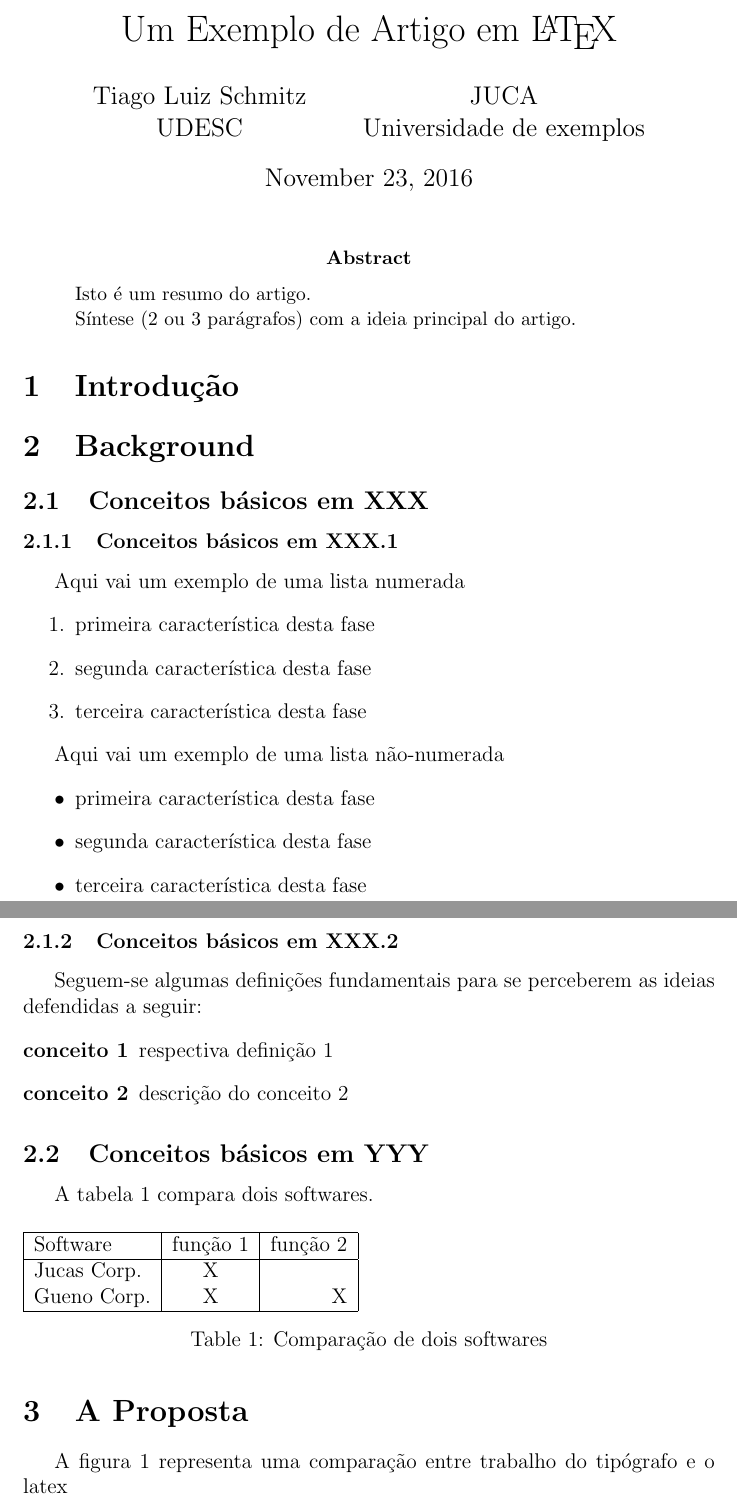
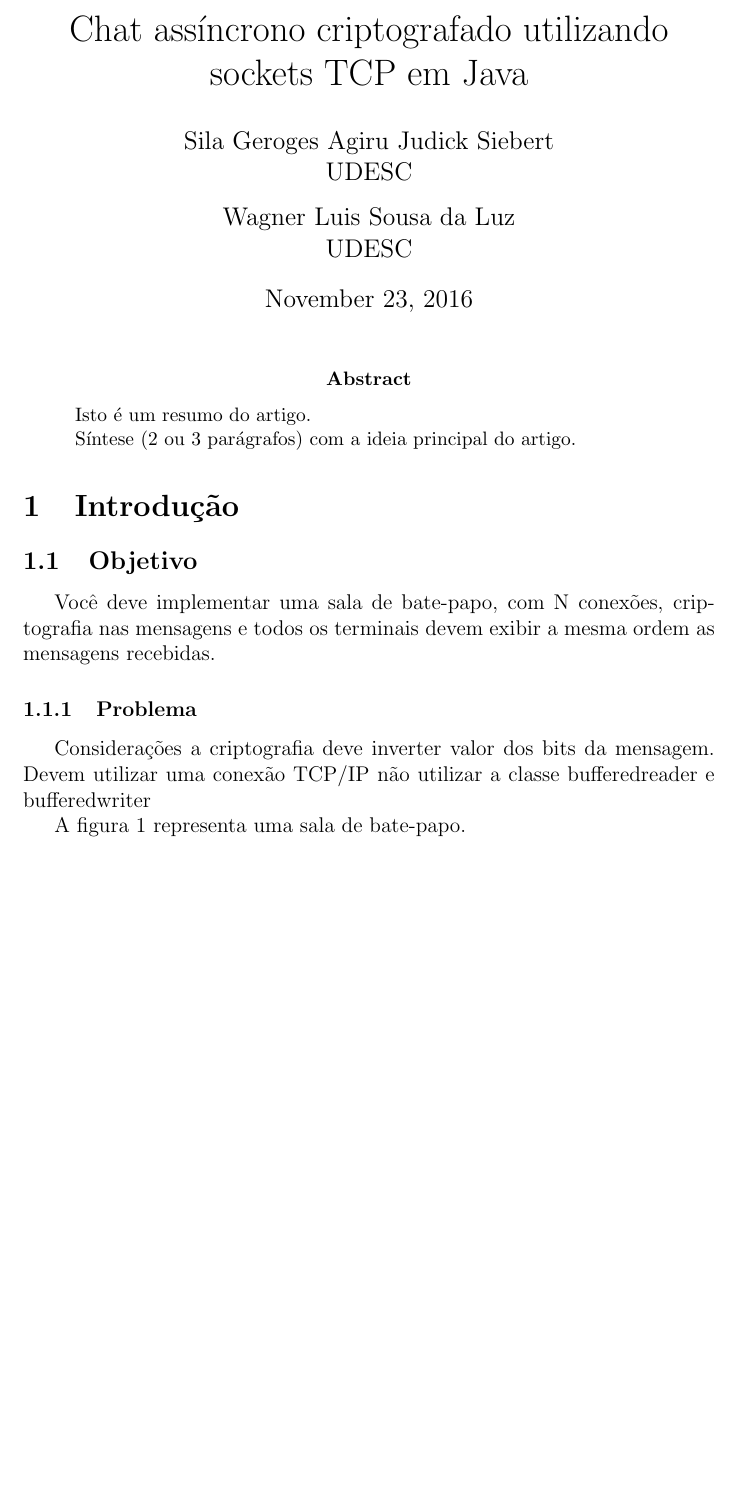
Before and after one commit to silasiebert/socket-chatroom, a LaTeX paper (Artigo/latex/artigo.tex): two parts of pages 1 and 2 of 3 before the commit and part of page 1 of 4 after it, the two joined at a grey line, cut at the place of the change, the shorter picture padded with empty space. Compiled offline with pdfLaTeX.

Commit message:
Projeto EA criado e diagramas e codigo teste adicionados no artigo.

```diff
--- a/Artigo/latex/artigo.tex
+++ b/Artigo/latex/artigo.tex
@@ -6,11 +6,10 @@
 \usepackage{float}
 \usepackage[portuguese]{algorithm2e}
 \usepackage{amsmath}
-
-\title{Um Exemplo de Artigo em \LaTeX}
-\author{Tiago Luiz Schmitz\\UDESC
-        \and
-        JUCA\\Universidade de exemplos}
+\usepackage{listings}
+\title{Chat assíncrono criptografado utilizando  sockets TCP em Java}
+\author{Sila Geroges Agiru Judick Siebert\\UDESC
+        \and Wagner Luis Sousa da Luz \\UDESC}
 \date{\today}
 
 
@@ -25,48 +24,12 @@ Síntese (2 ou 3 parágrafos) com a ideia principal do artigo.
 
 
 \section{Introdução}
+\subsection{Objetivo}
+Você deve implementar uma sala de bate-papo, com N conexões, criptografia nas mensagens e todos
+os terminais devem exibir a mesma ordem as mensagens recebidas.
+\subsubsection{Problema}
+Considerações
+a criptografia deve inverter valor dos bits da mensagem.
+Devem utilizar uma conexão TCP/IP
+não utilizar a classe bufferedreader e bufferedwriter
 
-\section{Background}
-\subsection{Conceitos básicos em XXX}
-\subsubsection{Conceitos básicos em XXX.1}
-Aqui vai um exemplo de uma lista numerada
-\begin{enumerate}
-\item primeira característica desta fase
-\item segunda característica desta fase
-\item terceira característica desta fase
-\end{enumerate}
-
-Aqui vai um exemplo de uma lista não-numerada
-\begin{itemize}
-\item primeira característica desta fase
-\item segunda característica desta fase
-\item terceira característica desta fase
-\end{itemize}
-
-\subsubsection{Conceitos básicos em XXX.2}
-Seguem-se algumas definições fundamentais para se perceberem as ideias
-defendidas a seguir:
-\begin{description}
-\item[conceito 1] respectiva definição 1
-\item[conceito 2] descrição do  conceito 2
-\end{description}
-
-
-\subsection{Conceitos básicos em YYY}
-A tabela \ref{tab1} compara dois softwares.
-	\begin{table}[H]
-	      \begin{tabular}{| l |c |r |}
-	      \hline
-	        Software & função 1 & função 2 \\
-	        \hline
-	        Jucas Corp. & X &  \\
-	        Gueno Corp. & X & X \\
-	        \hline
-	      \end{tabular}
-	      \caption{Comparação de dois softwares}
-	      \label{tab1}
-	\end{table}
-
-
-\section{A Proposta}
-A figura \ref{fig1} representa uma comparação entre trabalho do tipógrafo e o latex
@@ -76,2 +36 @@ A figura \ref{fig1} representa uma comparação entre trabalho do tipógrafo e o
-                \label{fig1}
-             \end{figure}
+A figura \ref{fig1} representa uma sala de bate-papo.
@@ -78,3 +40,5 @@ A figura \ref{fig1} representa uma comparação entre trabalho do tipógrafo e o
+	\label{fig1}
+\end{figure}
 
 \section{A sua Implementação}
 
```
Also changed, not shown: Artigo/latex/artigo.pdf, Artigo/latex/img/454.png (added), Artigo/latex/img/class.png (added), Artigo/latex/img/serverflow.png (added), Artigo/latex/artigo.tex (44 more changed lines), 5 other files.
